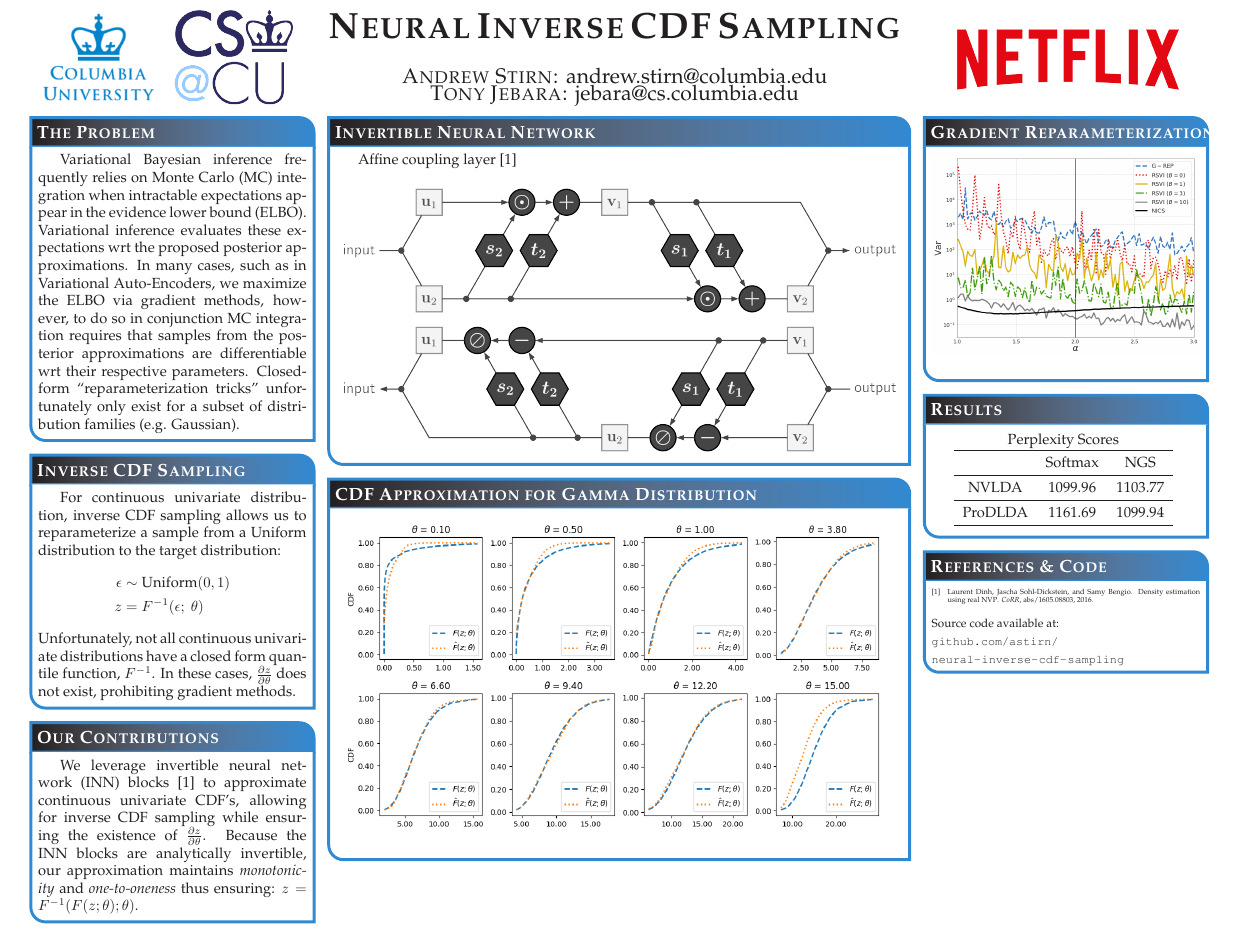
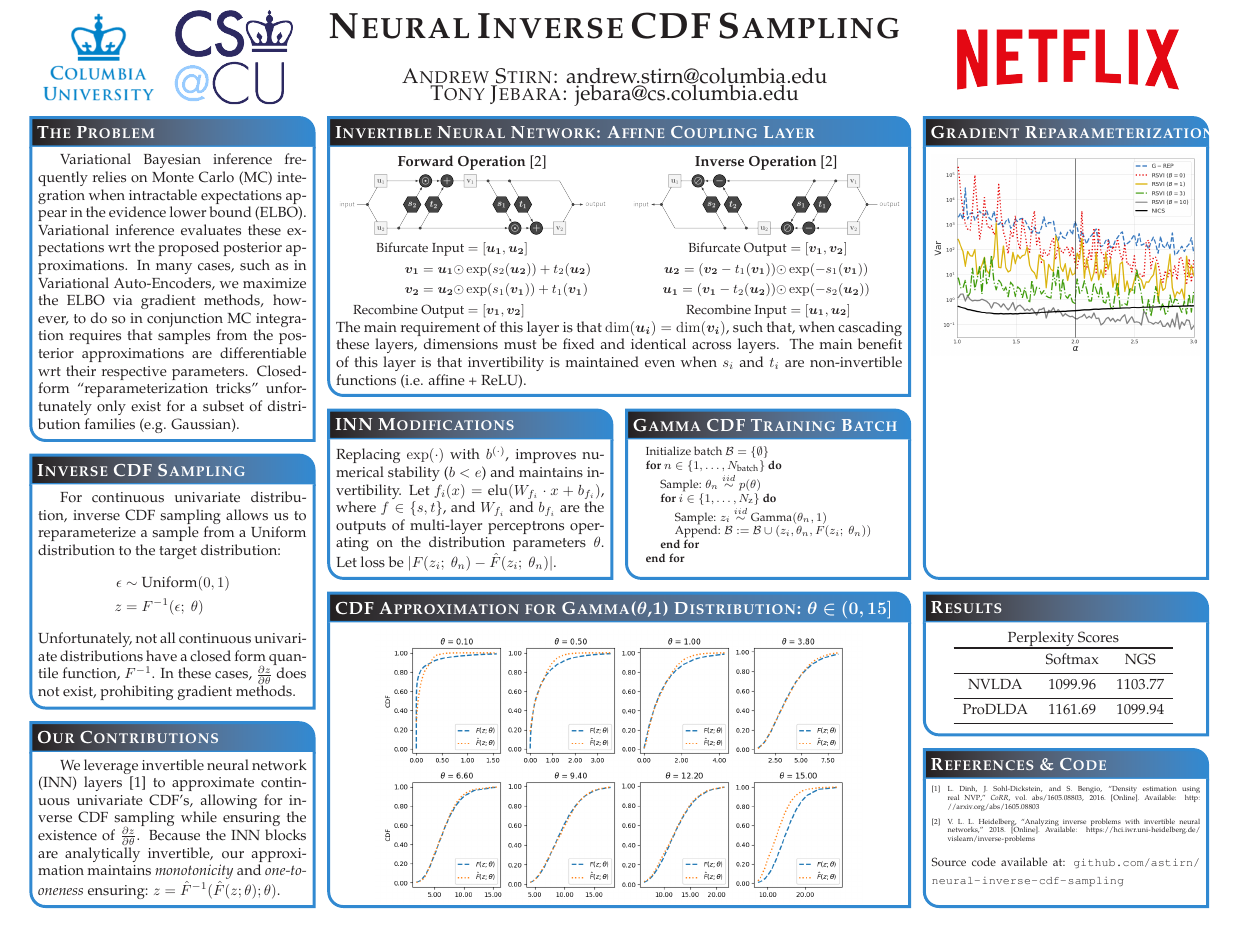
Before and after one commit to astirn/neural-inverse-cdf-sampling, a LaTeX poster (NYASMLSymposium_2019_03_01/main.tex): the whole page. Compiled offline with pdfLaTeX.

Commit message:
lots of poster progress

```diff
--- a/NYASMLSymposium_2019_03_01/main.tex
+++ b/NYASMLSymposium_2019_03_01/main.tex
@@ -27,16 +27,21 @@
 \usetikzlibrary{bayesnet}
 \usepackage{booktabs}
 \usepackage{makecell}
+\usepackage{algorithm}
+\usepackage{algorithmic}
+\usepackage{float}
+\usepackage{caption}
+\captionsetup[figure]{labelformat=empty}
 
 % my commands
 \newcommand{\argmax}[1]{\underset{#1}{\text{arg max }}}
 \newcommand{\Bin}[1]{\text{Binomial}(#1)}
-\newcommand{\Bern}[1]{\text{Bernoulli}(#1)}
 \newcommand{\Bet}[1]{\text{Beta}(#1)}
 \newcommand{\Cat}[1]{\text{Categorical}(#1)}
 \newcommand{\const}{\text{ const }}
 \newcommand{\Dir}[1]{\text{Dirichlet}(#1)}
 \newcommand{\E}[1]{\underset{#1}{\mathbb{E}}}
+\newcommand{\Gam}[1]{\text{Gamma}(#1)}
 \newcommand{\iid}{\overset{iid}{\sim}}
 \newcommand{\ictr}{\mathbf{1}}
 \newcommand{\maximum}[1]{\underset{#1}{\text{max }}}
@@ -181,35 +186,86 @@
 %%%%%%%%%%%%%%%%%%%%%%%%%%%%%%%%%%%%%%%%%%%%%%%%%%%%%%%%%%%%%%%%%%%%%%%%%%%%%%
   \headerbox{Our Contributions}{name=contributions,column=0,row=0,below=inv_cdf}{
 %%%%%%%%%%%%%%%%%%%%%%%%%%%%%%%%%%%%%%%%%%%%%%%%%%%%%%%%%%%%%%%%%%%%%%%%%%%%%%
-    We leverage invertible neural network (INN) blocks \cite{ref:inn} to approximate continuous univariate CDF's, allowing for inverse CDF sampling while ensuring the existence of $\frac{\partial z}{\partial \theta}$. Because the INN blocks are analytically invertible, our approximation maintains \emph{monotonicity} and \emph{one-to-oneness} thus ensuring: $z = F^{-1}(F(z;\theta);\theta)$.
+    We leverage invertible neural network (INN) layers \cite{ref:inn} to approximate continuous univariate CDF's, allowing for inverse CDF sampling while ensuring the existence of $\frac{\partial z}{\partial \theta}$. Because the INN blocks are analytically invertible, our approximation maintains \emph{monotonicity} and \emph{one-to-oneness} ensuring: $z = \hat{F}^{-1}(\hat{F}(z;\theta);\theta)$.
   }
 %%%%%%%%%%%%%%%%%%%%%%%%%%%%%%%%%%%%%%%%%%%%%%%%%%%%%%%%%%%%%%%%%%%%%%%%%%%%%%
-  \headerbox{Invertible Neural Network}{name=inn,column=1, span=2}{
+  \headerbox{Invertible Neural Network: Affine Coupling Layer}{name=inn,column=1, span=2}{
 %%%%%%%%%%%%%%%%%%%%%%%%%%%%%%%%%%%%%%%%%%%%%%%%%%%%%%%%%%%%%%%%%%%%%%%%%%%%%%
-	Affine coupling layer \cite{ref:inn}
-	\begin{center}
-	\includegraphics[width=\columnwidth]{images/inn_forward.png}
-	\\
-	\includegraphics[width=\columnwidth]{images/inn_backward.png}
-	\end{center}
+	\begin{multicols}{2}
+	\begin{figure}[H]
+		\caption{\textbf{Forward Operation} \cite{ref:inn_fig}}
+		\vspace{-10pt}
+		\includegraphics[width=\columnwidth]{images/inn_forward.png}
+	\end{figure}
+	\vspace{-30pt}
+	\small
+	\begin{equation*}
+	\begin{aligned}
+		\text{Bifurcate Input} &= [\bm{u_1}, \bm{u_2}]\\
+		\bm{v_1} = \bm{u_1} \odot &\exp(s_2(\bm{u_2})) + t_2(\bm{u_2})\\
+		\bm{v_2} = \bm{u_2} \odot &\exp(s_1(\bm{v_1})) + t_1(\bm{v_1})\\
+		 \text{Recombine Output} &= [\bm{v_1}, \bm{v_2}]\\
+	\end{aligned}
+	\end{equation*}
+	\begin{figure}[H]
+		\caption{\textbf{Inverse Operation} \cite{ref:inn_fig}}
+		\vspace{-10pt}
+		\includegraphics[width=\columnwidth]{images/inn_backward.png}
+	\end{figure}
+	\vspace{-30pt}
+	\small
+	\begin{equation*}
+	\begin{aligned}
+		\text{Bifurcate Output} &= [\bm{v_1}, \bm{v_2}]\\
+		\bm{u_2} = (\bm{v_2} - t_1(\bm{v_1})) \odot &\exp(-s_1(\bm{v_1}))\\
+		\bm{u_1} = (\bm{v_1} - t_2(\bm{u_2})) \odot &\exp(-s_2(\bm{u_2}))\\
+		\text{Recombine Input} &= [\bm{u_1}, \bm{u_2}]\\
+	\end{aligned}
+	\end{equation*}
+	\end{multicols}
+	\vspace{-10pt}
+	\noindent The main requirement of this layer is that $\dim(\bm{u_i}) = \dim(\bm{v_i})$, such that, when cascading these layers, dimensions must be fixed and identical across layers. The main benefit of this layer is that invertibility is maintained even when $s_i$ and $t_i$ are non-invertible functions (i.e. affine + ReLU).
   }
 
 %%%%%%%%%%%%%%%%%%%%%%%%%%%%%%%%%%%%%%%%%%%%%%%%%%%%%%%%%%%%%%%%%%%%%%%%%%%%%%
-  \headerbox{CDF Approximation for Gamma Distribution}{name=gamma_results,column=1, span=2, below=inn}{
+  \headerbox{INN Modifications}{name=mods,column=1, below=inn}{
 %%%%%%%%%%%%%%%%%%%%%%%%%%%%%%%%%%%%%%%%%%%%%%%%%%%%%%%%%%%%%%%%%%%%%%%%%%%%%%
-	\centering
-	\includegraphics[width=\columnwidth]{images/nicdf_Gamma.png}
+\noindent Replacing $\exp(\cdot)$ with $b^{(\cdot)}$, improves numerical stability ($b < e$) and maintains invertibility. Let $f_i(x) = \text{elu}(W_{f_i} \cdot x + b_{f_i})$, where $f \in \{s,t\}$, and $W_{f_i}$ and $b_{f_i}$
+are the outputs of multi-layer perceptrons operating on the distribution parameters $\theta$. Let loss be $|F(z_i; \ \theta_n) - \hat{F}(z_i; \ \theta_n)|$.}
+
+%%%%%%%%%%%%%%%%%%%%%%%%%%%%%%%%%%%%%%%%%%%%%%%%%%%%%%%%%%%%%%%%%%%%%%%%%%%%%%
+  \headerbox{Gamma CDF Training Batch}{name=training,column=2, below=inn, bottomaligned=mods}{
+%%%%%%%%%%%%%%%%%%%%%%%%%%%%%%%%%%%%%%%%%%%%%%%%%%%%%%%%%%%%%%%%%%%%%%%%%%%%%%
+\footnotesize
+\begin{algorithmic}
+	\STATE Initialize batch $\mathcal{B} = \{\emptyset\}$
+	\FOR{$n \in \{1, \hdots, N_{\text{batch}}\}$}
+		\STATE Sample: $\theta_n \iid p(\theta)$
+		\FOR{$i \in \{1, \hdots, N_{\text{z}}\}$}
+			\STATE Sample: $z_i \iid \Gam{\theta_n, 1}$
+			\STATE Append: $\mathcal{B} := \mathcal{B} \cup {(z_i, \theta_n, F(z_i; \ \theta_n))}$
+		\ENDFOR
+	\ENDFOR
+\end{algorithmic}
 }
 
 %%%%%%%%%%%%%%%%%%%%%%%%%%%%%%%%%%%%%%%%%%%%%%%%%%%%%%%%%%%%%%%%%%%%%%%%%%%%%%
-\headerbox{Gradient Reparameterization}{name=algorithms,column=3,row=0}{
+  \headerbox{CDF Approximation for Gamma($\bm{\theta}$,1) Distribution: $\bm{\theta \in (0, 15]}$ }{name=gamma_results,column=1, span=2, below=mods, bottomaligned=contributions}{
+%%%%%%%%%%%%%%%%%%%%%%%%%%%%%%%%%%%%%%%%%%%%%%%%%%%%%%%%%%%%%%%%%%%%%%%%%%%%%%
+	\begin{center}
+		\includegraphics[width=0.86\columnwidth]{images/nicdf_Gamma.png}
+	\end{center}
+}
+
+%%%%%%%%%%%%%%%%%%%%%%%%%%%%%%%%%%%%%%%%%%%%%%%%%%%%%%%%%%%%%%%%%%%%%%%%%%%%%%
+\headerbox{Gradient Reparameterization}{name=gradient,column=3, bottomaligned=mods}{
 %%%%%%%%%%%%%%%%%%%%%%%%%%%%%%%%%%%%%%%%%%%%%%%%%%%%%%%%%%%%%%%%%%%%%%%%%%%%%%
 	\centering
 	\includegraphics[width=\columnwidth]{images/gradientVariance.png}
 }
 
 %%%%%%%%%%%%%%%%%%%%%%%%%%%%%%%%%%%%%%%%%%%%%%%%%%%%%%%%%%%%%%%%%%%%%%%%%%%%%%
-\headerbox{Results}{name=lda,column=3,below=algorithms}{
+\headerbox{Results}{name=lda,column=3,below=gradient}{
 %%%%%%%%%%%%%%%%%%%%%%%%%%%%%%%%%%%%%%%%%%%%%%%%%%%%%%%%%%%%%%%%%%%%%%%%%%%%%%
   \begin{tabular}{ccc}
     \multicolumn{3}{c}{Perplexity Scores}\\
```
Also changed, not shown: NYASMLSymposium_2019_03_01/references.bib (+9 -0 lines), NYASMLSymposium_2019_03_01/main.pdf, NYASMLSymposium_2019_03_01/main.tex (6 more changed lines).
